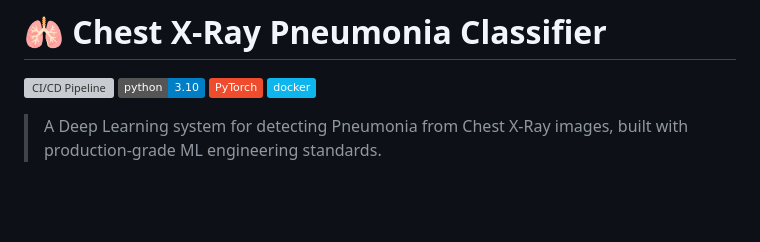
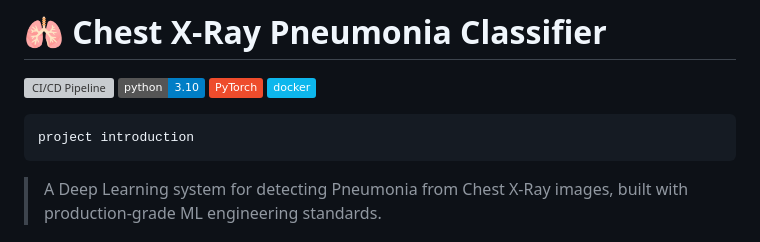
Before and after one commit to roy-21/Pneumonia-Detection-from-Chest-X-Ray-Images-using-EfficientNet-B3, a Markdown page: README.md, the part around the change. Rendered like a GitHub page; badges without logos; blank space fills up the shorter version; grey boxes are pictures that could not be loaded.

````diff
--- a/README.md
+++ b/README.md
@@ -4,6 +4,11 @@
 [![Python 3.10](https://img.shields.io/badge/python-3.10-blue.svg)](https://www.python.org/downloads/release/python-3100/)
 [![PyTorch](https://img.shields.io/badge/PyTorch-%23EE4C2C.svg?style=flat&logo=PyTorch&logoColor=white)](https://pytorch.org/)
 [![Docker](https://img.shields.io/badge/docker-%230db7ed.svg?style=flat&logo=docker&logoColor=white)](https://www.docker.com/)
+
+
+```
+project introduction
+```
 
 > A Deep Learning system for detecting Pneumonia from Chest X-Ray images, built with production-grade ML engineering standards.
 
````
